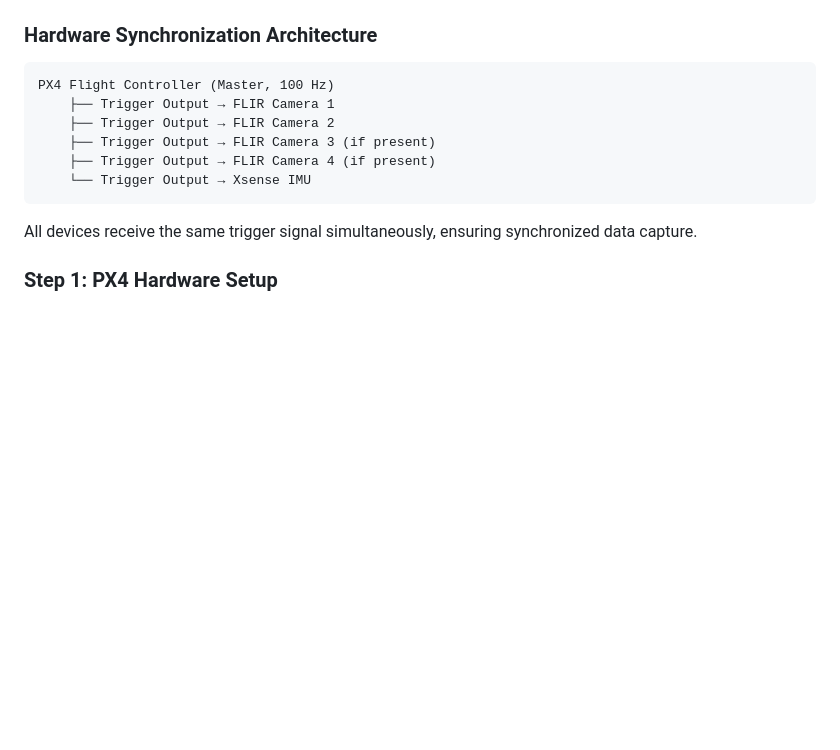
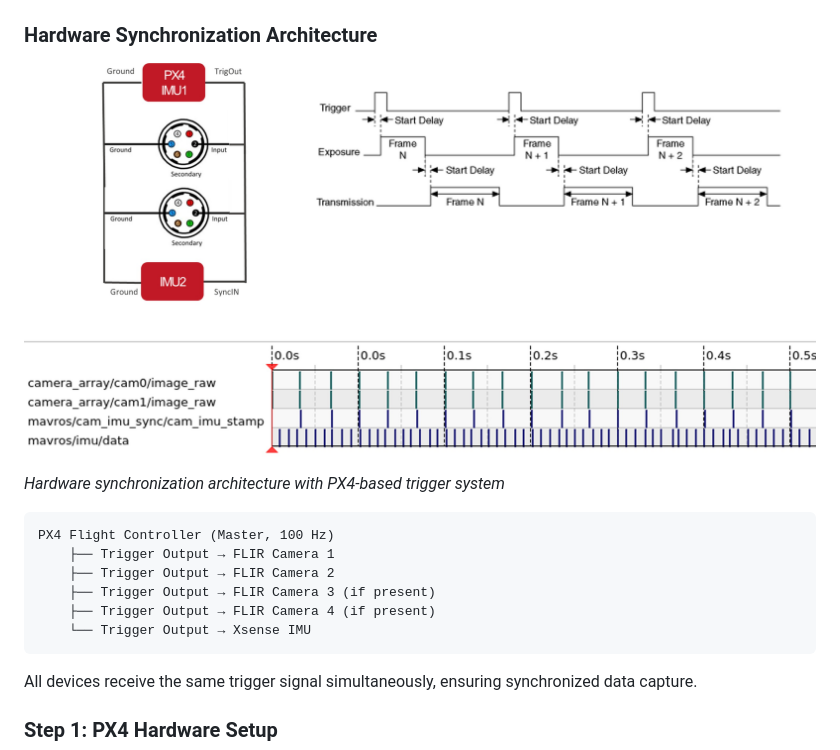
Before and after one commit to SasaKuruppuarachchi/jetson-cv-hub, a Markdown page: docs/SETUP_INSTRUCTIONS.md, the part around the change. Drawn GitHub-style; blank space fills up the shorter version.

Commit message:
Add synchronization diagram to setup instructions
Co-authored-by: SasaKuruppuarachchi <33442007+SasaKuruppuarachchi@users.noreply.github.com>

````diff
--- a/docs/SETUP_INSTRUCTIONS.md
+++ b/docs/SETUP_INSTRUCTIONS.md
@@ -934,6 +934,9 @@ The Jetson CV Hub uses PX4 as the master timing source for hardware synchronizat
 - **Drone Deployability**: System can be directly integrated into UAV/drone platforms
 
 ### Hardware Synchronization Architecture
+
+![Hardware Synchronization Diagram](../figures/diagrams/Sync.jpg)
+*Hardware synchronization architecture with PX4-based trigger system*
 
 ```
 PX4 Flight Controller (Master, 100 Hz)
````
